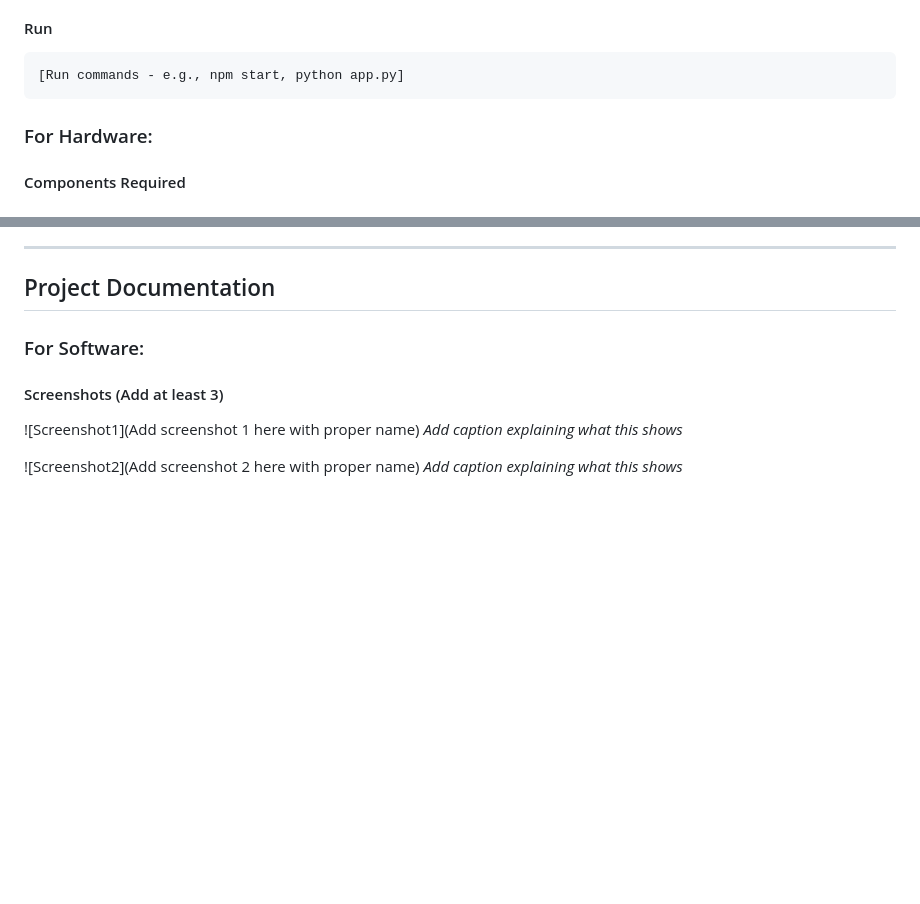
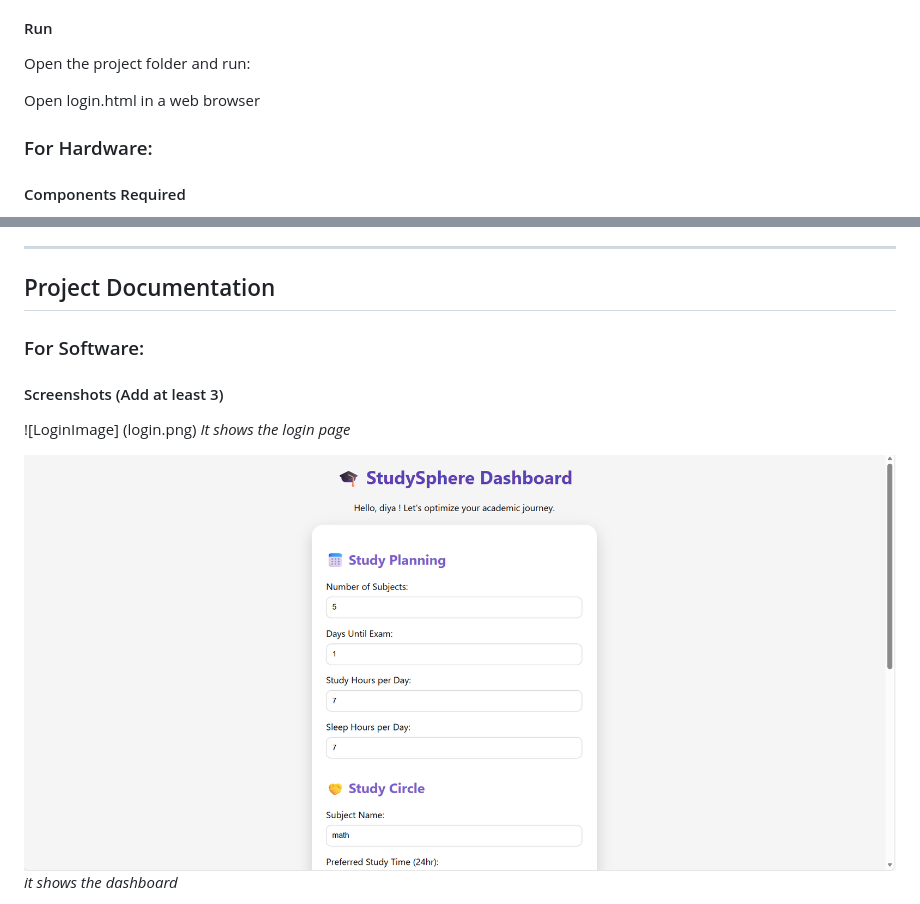
Before and after one commit to DiyaKV/StudySphere, a Markdown page: README.md, 2 parts joined by grey strips. GitHub-like rendering; pictures changed too: dashboard.png (added); blank space fills up the shorter version.

````diff
--- a/README.md
+++ b/README.md
@@ -64,8 +111,10 @@ List the key features of your project:
 
 #### Run
-```bash
-[Run commands - e.g., npm start, python app.py]
-```
+
+Open the project folder and run:
+
+Open login.html in a web browser
+
 
 ### For Hardware:
 
@@ -83,9 +132,9 @@ List the key features of your project:
 
 #### Screenshots (Add at least 3)
 
-![Screenshot1](Add screenshot 1 here with proper name)
-*Add caption explaining what this shows*
+![LoginImage] (login.png)
+*It shows the login page*
 
-![Screenshot2](Add screenshot 2 here with proper name)
-*Add caption explaining what this shows*
+![Dashboard](dashboard.png)
+*it shows the dashboard*
 
````
Also changed, not shown: other parts of README.md (+78 -25 lines), dashboarddate.png (added), dashboards.png (added), login.png (added), popup.png (added), 1 other file.
